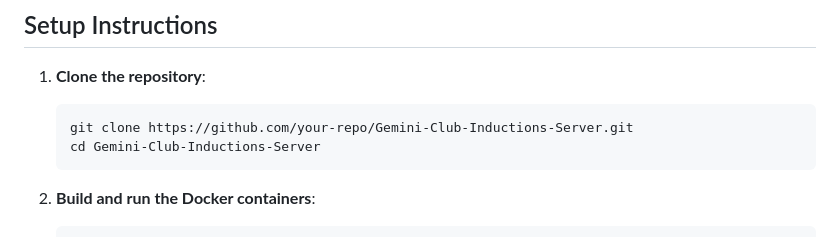
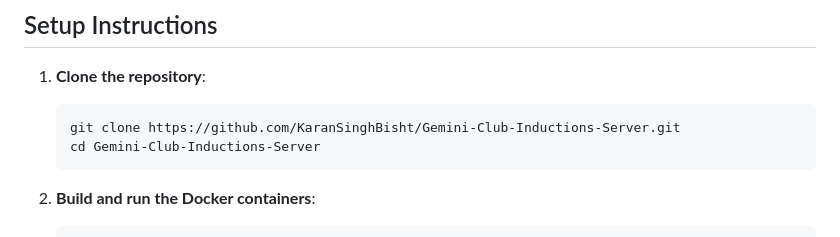
Before and after one commit to KaranSinghBisht/Gemini-Club-Inductions-Server, a Markdown page: README.md, the part around the change. GitHub-like rendering.

````diff
--- a/README.md
+++ b/README.md
@@ -4,7 +4,7 @@ Welcome to the Gemini Club Inductions Server repository! This repository hosts e
 ## Setup Instructions
 1. **Clone the repository**:
     ```bash
-    git clone https://github.com/your-repo/Gemini-Club-Inductions-Server.git
+    git clone https://github.com/KaranSinghBisht/Gemini-Club-Inductions-Server.git
     cd Gemini-Club-Inductions-Server
     ```
 
````
